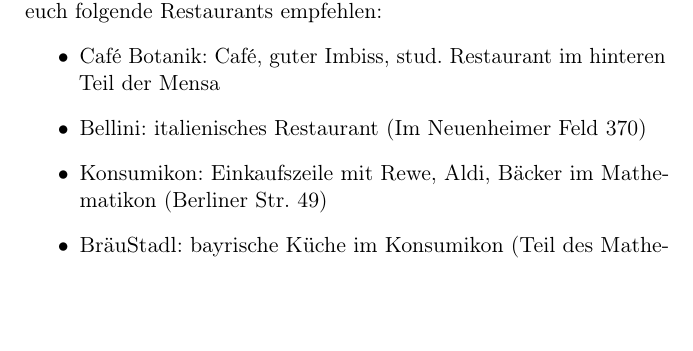
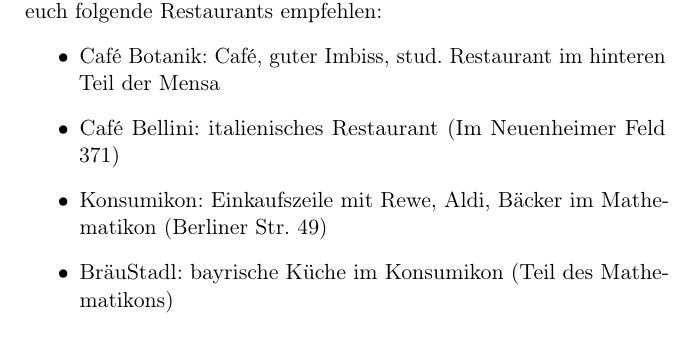
Before and after one commit to FachschaftMathPhysInfo/zapf-tagungsheft, a LaTeX book (main.tex, which reads chapters/survive/essen.tex): part of page 6 of 14, cut so that both start at the same text, the shorter picture padded with empty space. Compiled offline with pdfLaTeX.

Commit message:
Korrektur Restaurantempfehlung
Empfehlung vom großen Bellini zum kleinen Bellini geändert.

```diff
--- a/chapters/survive/essen.tex
+++ b/chapters/survive/essen.tex
@@ -20,7 +20,8 @@
   folgende Restaurants empfehlen:
   \begin{itemize}
   \item Café Botanik: Café, guter Imbiss, stud. Restaurant im hinteren Teil der Mensa
-  \item Bellini: italienisches Restaurant (Im Neuenheimer Feld 370)
+  \item Café Bellini: italienisches Restaurant (Im Neuenheimer Feld 371)
+  %\item Bellini das Bistro: Bistro (Im Neuenheimer Feld 370)
   \item Konsumikon: Einkaufszeile mit Rewe, Aldi, Bäcker im Mathematikon (Berliner Str. 49)
   \item BräuStadl: bayrische Küche im Konsumikon (Teil des Mathematikons)
   \end{itemize}
```
